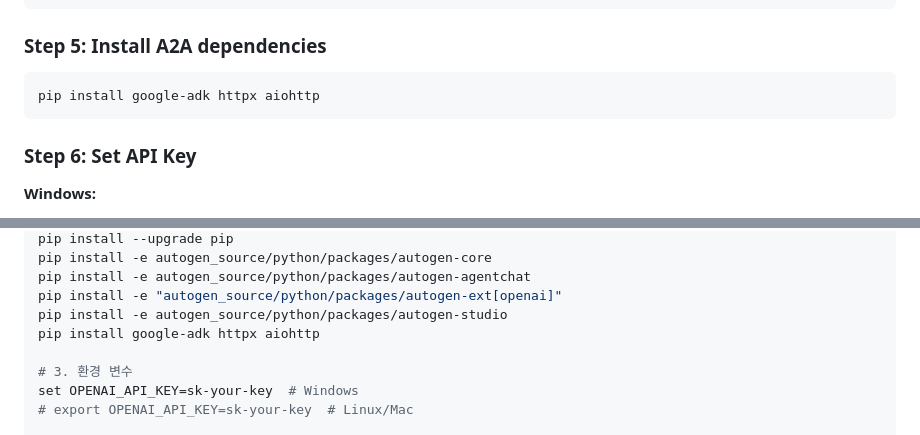
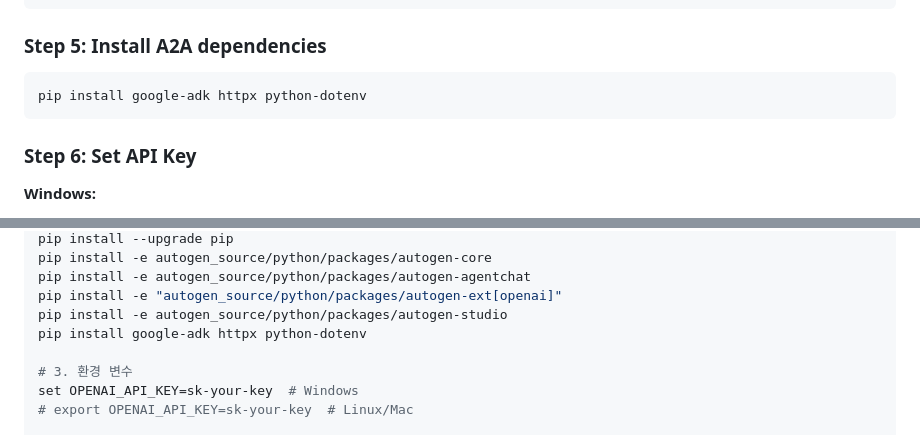
Before and after one commit to akfldk1028/AG, a Markdown page: autogen_a2a_kit/README.md, 2 parts joined by grey strips. Drawn GitHub-style.

Commit message:
fix: Add python-dotenv to Quick Start dependencies

````diff
--- a/autogen_a2a_kit/README.md
+++ b/autogen_a2a_kit/README.md
@@ -47,7 +47,7 @@ pip install -e autogen_source/python/packages/autogen-studio
 
 ### Step 5: Install A2A dependencies
 ```bash
-pip install google-adk httpx aiohttp
+pip install google-adk httpx python-dotenv
 ```
 
 ### Step 6: Set API Key
@@ -612,7 +612,7 @@ pip install -e autogen_source/python/packages/autogen-core
 pip install -e autogen_source/python/packages/autogen-agentchat
 pip install -e "autogen_source/python/packages/autogen-ext[openai]"
 pip install -e autogen_source/python/packages/autogen-studio
-pip install google-adk httpx aiohttp
+pip install google-adk httpx python-dotenv
 
 # 3. 환경 변수
 set OPENAI_API_KEY=sk-your-key  # Windows
````
